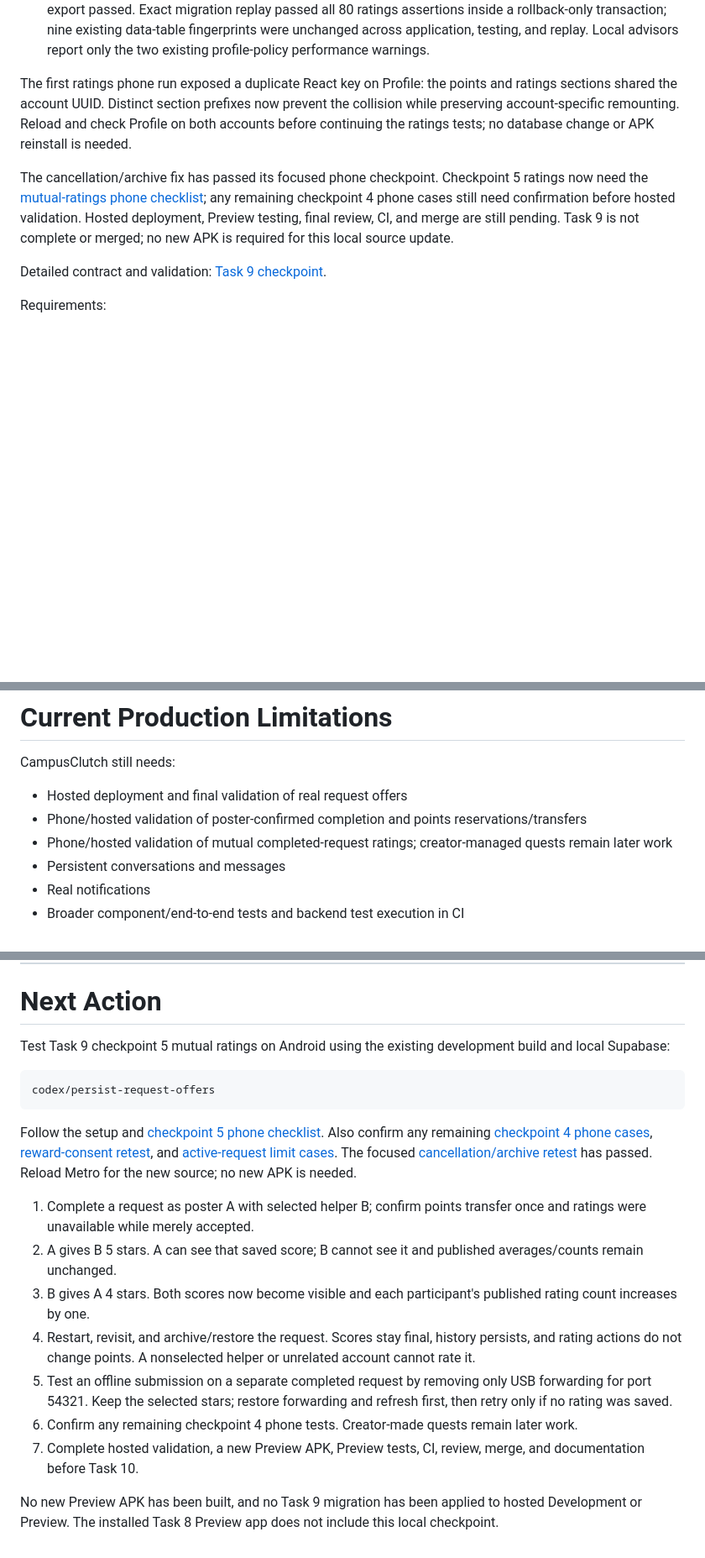
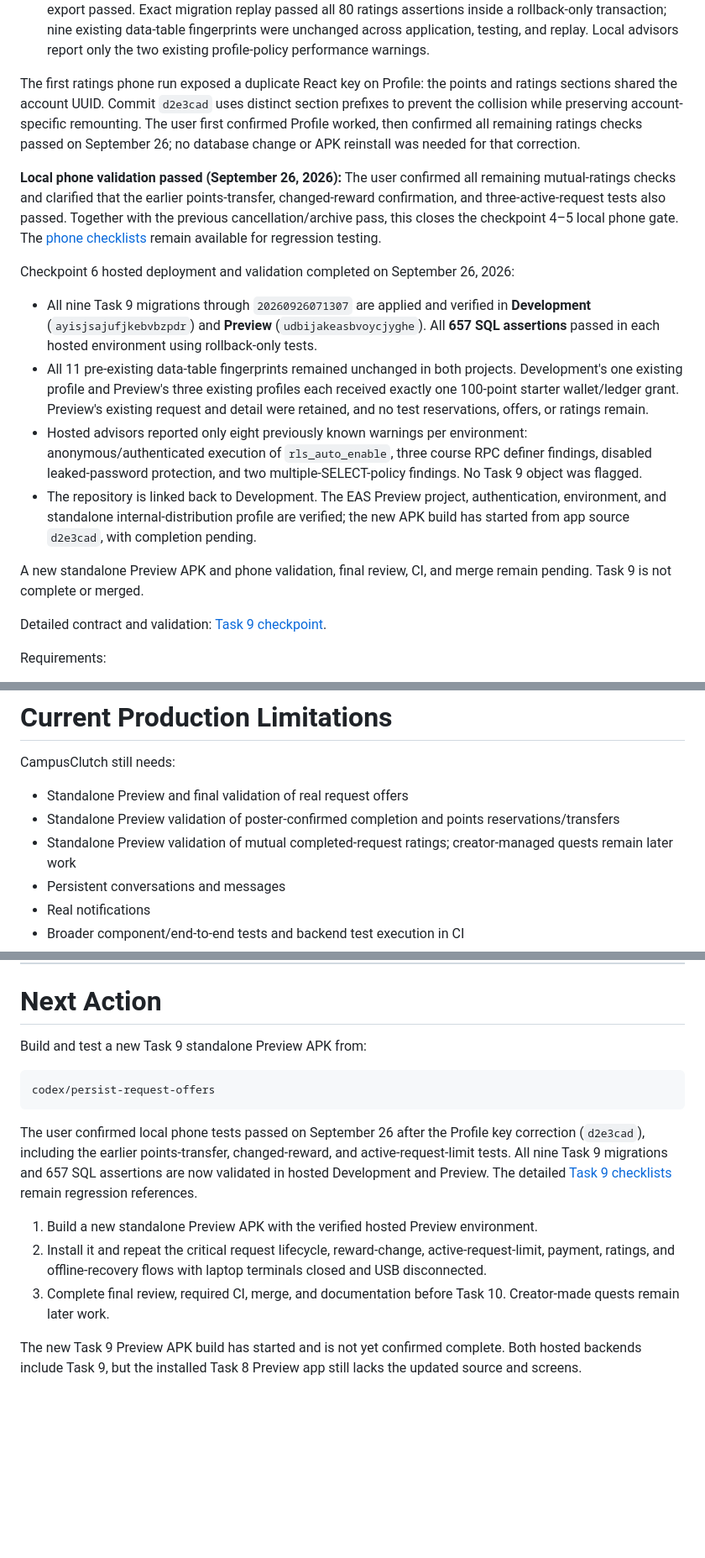
Before and after one commit to Marchosias405/CampusClutch, a Markdown page: README.md, 3 parts joined by grey strips. Shown at 84% size. Rendered like a GitHub page; blank space fills up the shorter version.

Commit message:
docs: record Task 9 phone passes and hosted validation

````diff
--- a/README.md
+++ b/README.md
@@ -1631,9 +1631,18 @@ Checkpoint 5 implemented locally on September 26, 2026:
 - Account-scoped calls pin the checked token. Failed/offline submissions keep the selected stars and require a status refresh before retrying, so a saved rating with a lost response can be reconciled.
 - Migration `20260926071307_completed_request_ratings.sql` is applied locally. All **657 SQL assertions** passed: 577 existing regressions and 80 new ratings checks. **105 typed API checks** passed: 36 request, 42 offer/points, and 27 ratings checks. Five ratings concurrency cases, lint/typecheck, and Android Hermes export passed. Exact migration replay passed all 80 ratings assertions inside a rollback-only transaction; nine existing data-table fingerprints were unchanged across application, testing, and replay. Local advisors report only the two existing profile-policy performance warnings.
 
-The first ratings phone run exposed a duplicate React key on Profile: the points and ratings sections shared the account UUID. Distinct section prefixes now prevent the collision while preserving account-specific remounting. Reload and check Profile on both accounts before continuing the ratings tests; no database change or APK reinstall is needed.
-
-The cancellation/archive fix has passed its focused phone checkpoint. Checkpoint 5 ratings now need the [mutual-ratings phone checklist](docs/task-9-offers.md#checkpoint-5-phone-checklist); any remaining checkpoint 4 phone cases still need confirmation before hosted validation. Hosted deployment, Preview testing, final review, CI, and merge are still pending. Task 9 is not complete or merged; no new APK is required for this local source update.
+The first ratings phone run exposed a duplicate React key on Profile: the points and ratings sections shared the account UUID. Commit `d2e3cad` uses distinct section prefixes to prevent the collision while preserving account-specific remounting. The user first confirmed Profile worked, then confirmed all remaining ratings checks passed on September 26; no database change or APK reinstall was needed for that correction.
+
+**Local phone validation passed (September 26, 2026):** The user confirmed all remaining mutual-ratings checks and clarified that the earlier points-transfer, changed-reward confirmation, and three-active-request tests also passed. Together with the previous cancellation/archive pass, this closes the checkpoint 4–5 local phone gate. The [phone checklists](docs/task-9-offers.md#checkpoint-5-phone-checklist) remain available for regression testing.
+
+Checkpoint 6 hosted deployment and validation completed on September 26, 2026:
+
+- All nine Task 9 migrations through `20260926071307` are applied and verified in **Development** (`ayisjsajufjkebvbzpdr`) and **Preview** (`udbijakeasbvoycjyghe`). All **657 SQL assertions** passed in each hosted environment using rollback-only tests.
+- All 11 pre-existing data-table fingerprints remained unchanged in both projects. Development's one existing profile and Preview's three existing profiles each received exactly one 100-point starter wallet/ledger grant. Preview's existing request and detail were retained, and no test reservations, offers, or ratings remain.
+- Hosted advisors reported only eight previously known warnings per environment: anonymous/authenticated execution of `rls_auto_enable`, three course RPC definer findings, disabled leaked-password protection, and two multiple-SELECT-policy findings. No Task 9 object was flagged.
+- The repository is linked back to Development. The EAS Preview project, authentication, environment, and standalone internal-distribution profile are verified; the new APK build has started from app source `d2e3cad`, with completion pending.
+
+A new standalone Preview APK and phone validation, final review, CI, and merge remain pending. Task 9 is not complete or merged.
 
 Detailed contract and validation: [Task 9 checkpoint](docs/task-9-offers.md).
 
@@ -1878,9 +1886,9 @@ No secrets, private keys, database passwords, store credentials, or real environ
 
 CampusClutch still needs:
 
-- Hosted deployment and final validation of real request offers
-- Phone/hosted validation of poster-confirmed completion and points reservations/transfers
-- Phone/hosted validation of mutual completed-request ratings; creator-managed quests remain later work
+- Standalone Preview and final validation of real request offers
+- Standalone Preview validation of poster-confirmed completion and points reservations/transfers
+- Standalone Preview validation of mutual completed-request ratings; creator-managed quests remain later work
 - Persistent conversations and messages
 - Real notifications
 - Broader component/end-to-end tests and backend test execution in CI
@@ -1899,20 +1907,16 @@ CampusClutch still needs:
 
 # Next Action
 
-Test Task 9 checkpoint 5 mutual ratings on Android using the existing development build and local Supabase:
+Build and test a new Task 9 standalone Preview APK from:
 
 ```text
 codex/persist-request-offers
 ```
 
-Follow the setup and [checkpoint 5 phone checklist](docs/task-9-offers.md#checkpoint-5-phone-checklist). Also confirm any remaining [checkpoint 4 phone cases](docs/task-9-offers.md#checkpoint-4-phone-checklist), [reward-consent retest](docs/task-9-offers.md#reward-consent-phone-retest), and [active-request limit cases](docs/task-9-offers.md#active-request-limit-phone-checklist). The focused [cancellation/archive retest](docs/task-9-offers.md#cancellation-and-archive-phone-checklist) has passed. Reload Metro for the new source; no new APK is needed.
-
-1. Complete a request as poster A with selected helper B; confirm points transfer once and ratings were unavailable while merely accepted.
-2. A gives B 5 stars. A can see that saved score; B cannot see it and published averages/counts remain unchanged.
-3. B gives A 4 stars. Both scores now become visible and each participant's published rating count increases by one.
-4. Restart, revisit, and archive/restore the request. Scores stay final, history persists, and rating actions do not change points. A nonselected helper or unrelated account cannot rate it.
-5. Test an offline submission on a separate completed request by removing only USB forwarding for port 54321. Keep the selected stars; restore forwarding and refresh first, then retry only if no rating was saved.
-6. Confirm any remaining checkpoint 4 phone tests. Creator-made quests remain later work.
-7. Complete hosted validation, a new Preview APK, Preview tests, CI, review, merge, and documentation before Task 10.
-
-No new Preview APK has been built, and no Task 9 migration has been applied to hosted Development or Preview. The installed Task 8 Preview app does not include this local checkpoint.
+The user confirmed local phone tests passed on September 26 after the Profile key correction (`d2e3cad`), including the earlier points-transfer, changed-reward, and active-request-limit tests. All nine Task 9 migrations and 657 SQL assertions are now validated in hosted Development and Preview. The detailed [Task 9 checklists](docs/task-9-offers.md#checkpoint-5-phone-checklist) remain regression references.
+
+1. Build a new standalone Preview APK with the verified hosted Preview environment.
+2. Install it and repeat the critical request lifecycle, reward-change, active-request-limit, payment, ratings, and offline-recovery flows with laptop terminals closed and USB disconnected.
+3. Complete final review, required CI, merge, and documentation before Task 10. Creator-made quests remain later work.
+
+The new Task 9 Preview APK build has started and is not yet confirmed complete. Both hosted backends include Task 9, but the installed Task 8 Preview app still lacks the updated source and screens.
````
Also changed, not shown: other parts of README.md (+18 -19 lines), docs/task-9-offers.md (+29 -15 lines).
